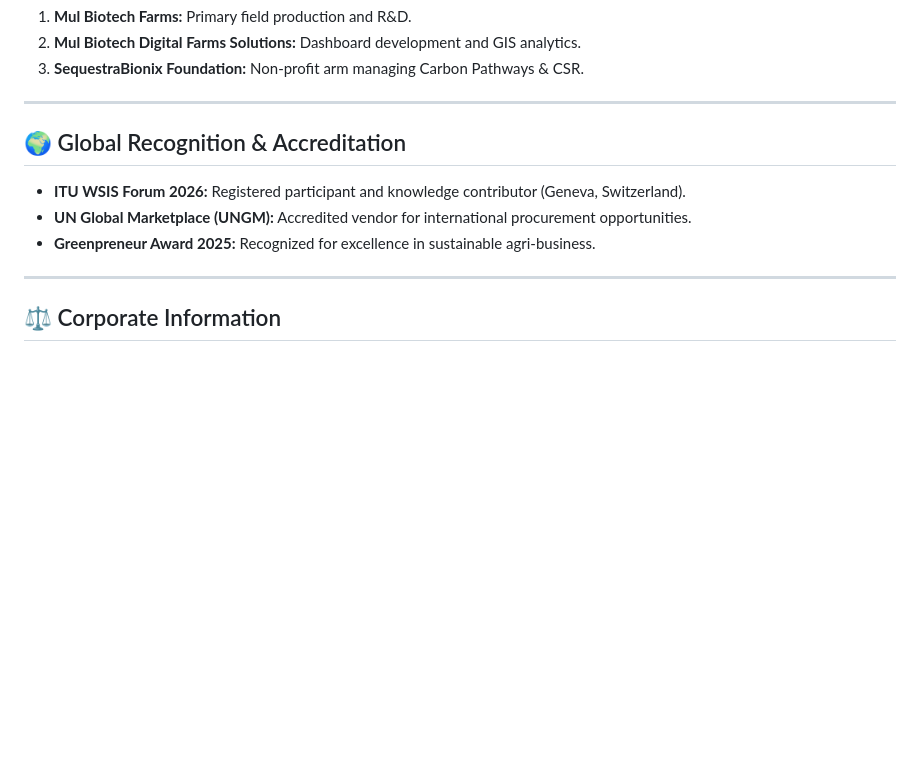
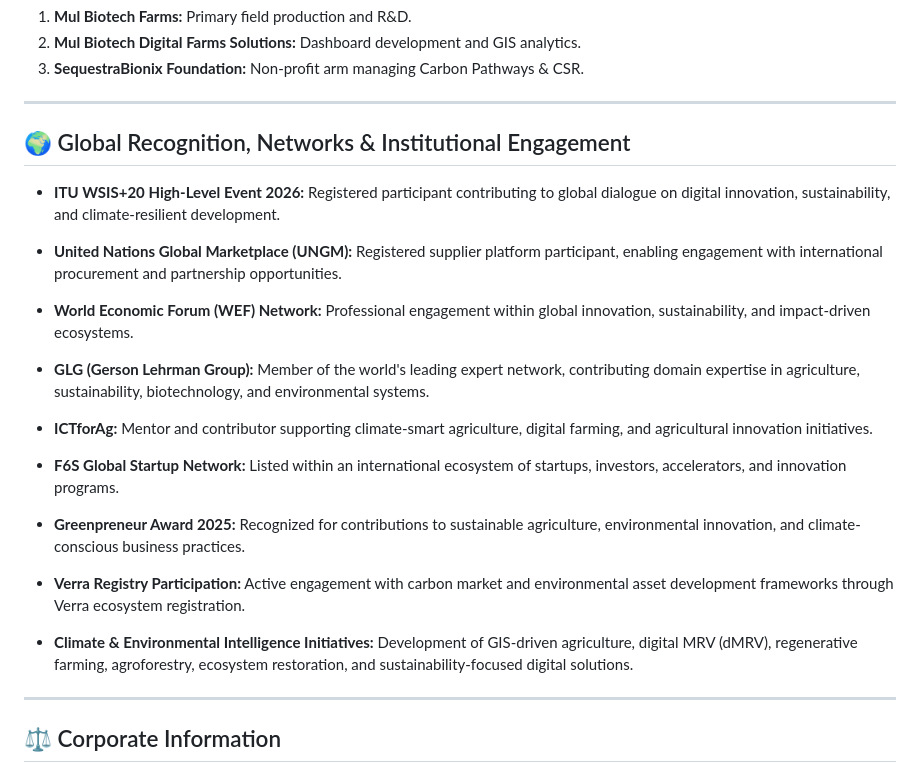
Before and after one commit to soumodip18/Mul-Biotech-Farms-Private-Limited, a Markdown page: README.md, the part around the change. Drawn GitHub-style; blank space fills up the shorter version.

```diff
--- a/README.md
+++ b/README.md
@@ -53,11 +53,25 @@ This project is part of a multi-unit strategy for climate resilience:
 
 ---
 
-## 🌍 Global Recognition & Accreditation
-* **ITU WSIS Forum 2026:** Registered participant and knowledge contributor (Geneva, Switzerland).
-* **UN Global Marketplace (UNGM):** Accredited vendor for international procurement opportunities.
-* **Greenpreneur Award 2025:** Recognized for excellence in sustainable agri-business.
+## 🌍 Global Recognition, Networks & Institutional Engagement
 
+* **ITU WSIS+20 High-Level Event 2026:** Registered participant contributing to global dialogue on digital innovation, sustainability, and climate-resilient development.
+
+* **United Nations Global Marketplace (UNGM):** Registered supplier platform participant, enabling engagement with international procurement and partnership opportunities.
+
+* **World Economic Forum (WEF) Network:** Professional engagement within global innovation, sustainability, and impact-driven ecosystems.
+
+* **GLG (Gerson Lehrman Group):** Member of the world's leading expert network, contributing domain expertise in agriculture, sustainability, biotechnology, and environmental systems.
+
+* **ICTforAg:** Mentor and contributor supporting climate-smart agriculture, digital farming, and agricultural innovation initiatives.
+
+* **F6S Global Startup Network:** Listed within an international ecosystem of startups, investors, accelerators, and innovation programs.
+
+* **Greenpreneur Award 2025:** Recognized for contributions to sustainable agriculture, environmental innovation, and climate-conscious business practices.
+
+* **Verra Registry Participation:** Active engagement with carbon market and environmental asset development frameworks through Verra ecosystem registration.
+
+* **Climate & Environmental Intelligence Initiatives:** Development of GIS-driven agriculture, digital MRV (dMRV), regenerative farming, agroforestry, ecosystem restoration, and sustainability-focused digital solutions.
 ---
 
 ## ⚖️ Corporate Information
```
